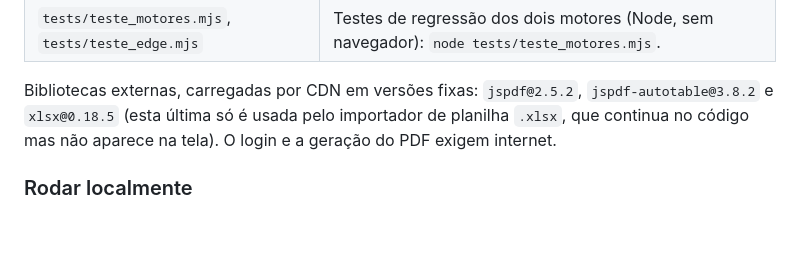
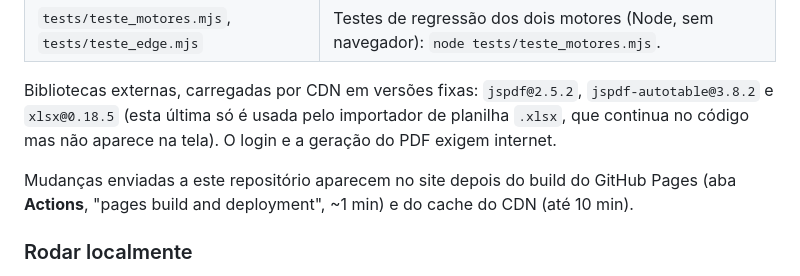
Before and after one commit to maigeldreyer/gerador-fds, a Markdown page: README.md, the part around the change. Rendered like a GitHub page; blank space fills up the shorter version.

Commit message:
README: nota sobre tempo de publicacao

```diff
--- a/README.md
+++ b/README.md
@@ -125,6 +125,10 @@ Bibliotecas externas, carregadas por CDN em versões fixas: `jspdf@2.5.2`,
 importador de planilha `.xlsx`, que continua no código mas não aparece na tela).
 O login e a geração do PDF exigem internet.
 
+Mudanças enviadas a este repositório aparecem no site depois do build do
+GitHub Pages (aba **Actions**, "pages build and deployment", ~1 min) e do
+cache do CDN (até 10 min).
+
 ### Rodar localmente
 
 A página usa módulos ES, que o navegador bloqueia quando o arquivo é aberto
```
